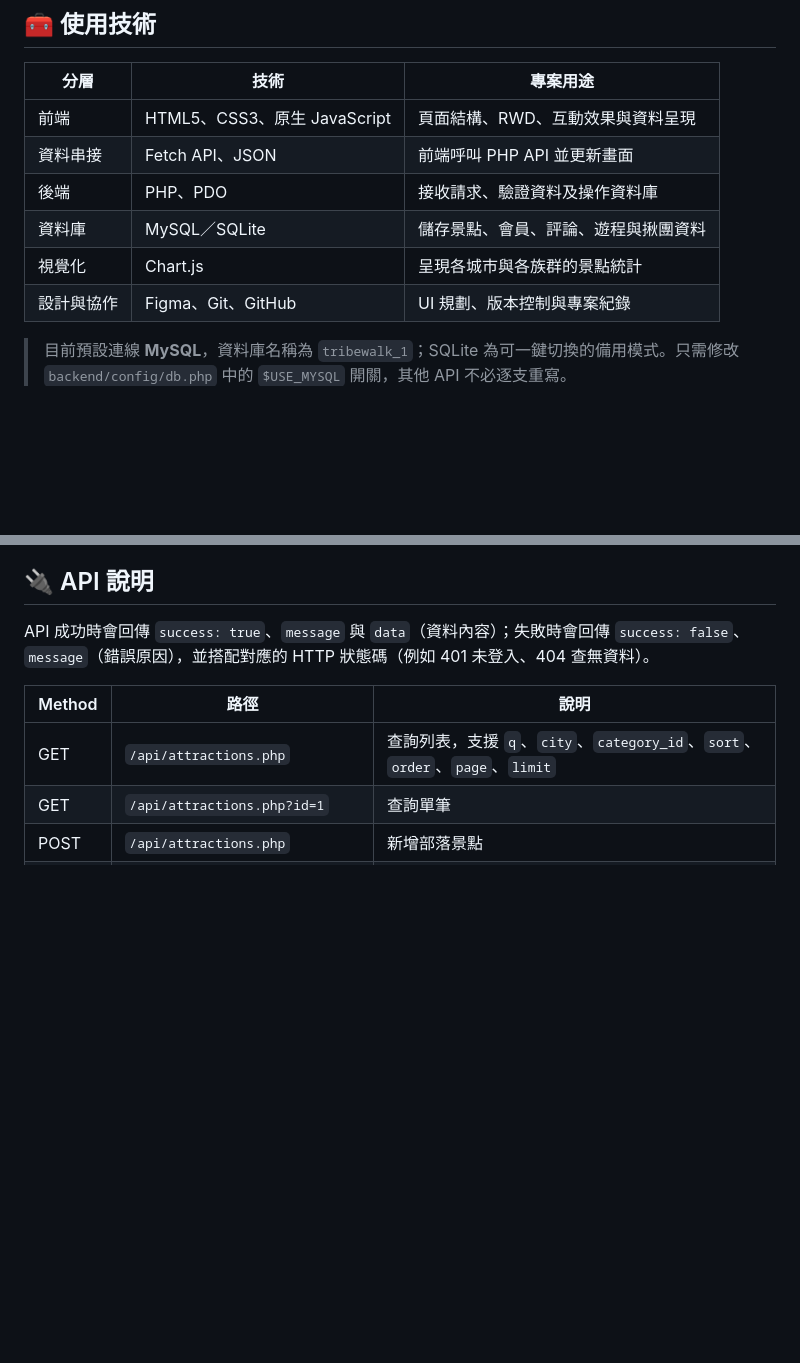
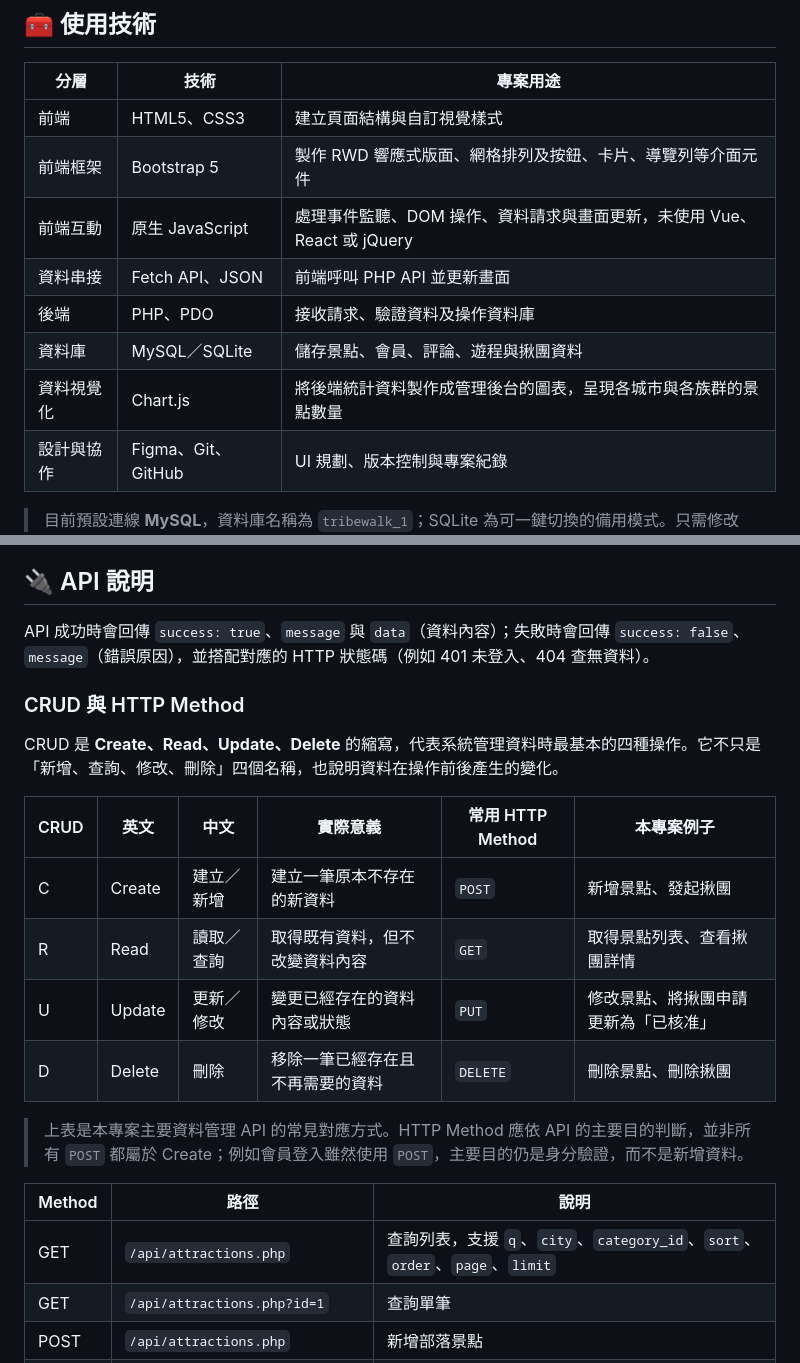
Before and after one commit to UNIbaby-bot/ai-travel-guide, a Markdown page: README.md, 2 parts joined by grey strips. Rendered like a GitHub page; blank space fills up the shorter version.

```diff
--- a/README.md
+++ b/README.md
@@ -46,11 +48,13 @@
 
 | 分層 | 技術 | 專案用途 |
 |---|---|---|
-| 前端 | HTML5、CSS3、原生 JavaScript | 頁面結構、RWD、互動效果與資料呈現 |
+| 前端 | HTML5、CSS3 | 建立頁面結構與自訂視覺樣式 |
+| 前端框架 | Bootstrap 5 | 製作 RWD 響應式版面、網格排列及按鈕、卡片、導覽列等介面元件 |
+| 前端互動 | 原生 JavaScript | 處理事件監聽、DOM 操作、資料請求與畫面更新，未使用 Vue、React 或 jQuery |
 | 資料串接 | Fetch API、JSON | 前端呼叫 PHP API 並更新畫面 |
 | 後端 | PHP、PDO | 接收請求、驗證資料及操作資料庫 |
 | 資料庫 | MySQL／SQLite | 儲存景點、會員、評論、遊程與揪團資料 |
-| 視覺化 | Chart.js | 呈現各城市與各族群的景點統計 |
+| 資料視覺化 | Chart.js | 將後端統計資料製作成管理後台的圖表，呈現各城市與各族群的景點數量 |
 | 設計與協作 | Figma、Git、GitHub | UI 規劃、版本控制與專案紀錄 |
 
 > 目前預設連線 **MySQL**，資料庫名稱為 `tribewalk_1`；SQLite 為可一鍵切換的備用模式。只需修改 `backend/config/db.php` 中的 `$USE_MYSQL` 開關，其他 API 不必逐支重寫。
@@ -276,6 +280,19 @@ JavaScript 更新網頁內容
 ## 🔌 API 說明
 
 API 成功時會回傳 `success: true`、`message` 與 `data`（資料內容）；失敗時會回傳 `success: false`、`message`（錯誤原因），並搭配對應的 HTTP 狀態碼（例如 401 未登入、404 查無資料）。
+
+### CRUD 與 HTTP Method
+
+CRUD 是 **Create、Read、Update、Delete** 的縮寫，代表系統管理資料時最基本的四種操作。它不只是「新增、查詢、修改、刪除」四個名稱，也說明資料在操作前後產生的變化。
+
+| CRUD | 英文 | 中文 | 實際意義 | 常用 HTTP Method | 本專案例子 |
+|---|---|---|---|---|---|
+| C | Create | 建立／新增 | 建立一筆原本不存在的新資料 | `POST` | 新增景點、發起揪團 |
+| R | Read | 讀取／查詢 | 取得既有資料，但不改變資料內容 | `GET` | 取得景點列表、查看揪團詳情 |
+| U | Update | 更新／修改 | 變更已經存在的資料內容或狀態 | `PUT` | 修改景點、將揪團申請更新為「已核准」 |
+| D | Delete | 刪除 | 移除一筆已經存在且不再需要的資料 | `DELETE` | 刪除景點、刪除揪團 |
+
+> 上表是本專案主要資料管理 API 的常見對應方式。HTTP Method 應依 API 的主要目的判斷，並非所有 `POST` 都屬於 Create；例如會員登入雖然使用 `POST`，主要目的仍是身分驗證，而不是新增資料。
 
 | Method | 路徑 | 說明 |
 |---|---|---|
```
Also changed, not shown: other parts of README.md (+17 -8 lines).
